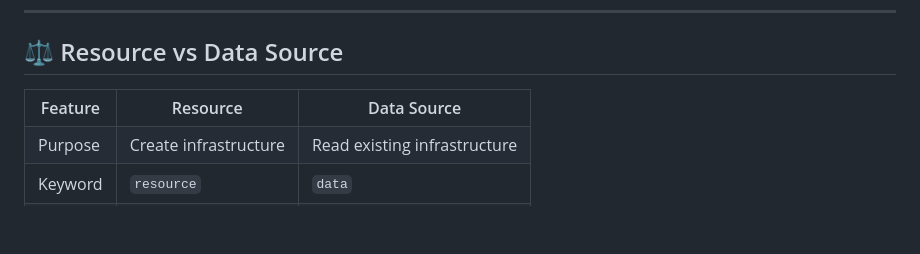
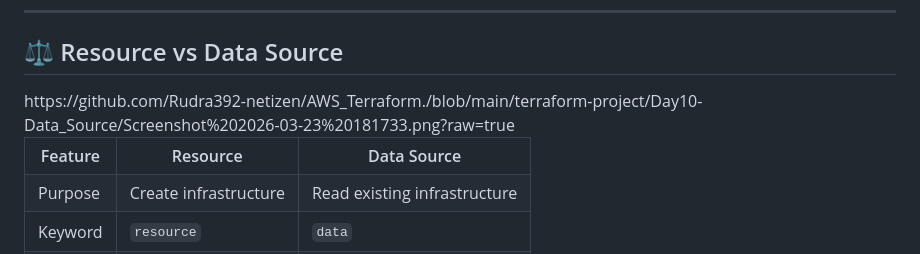
Before and after one commit to Rudra392-netizen/AWS_Terraform., a Markdown page: terraform-project/Day10-Data_Source/readme.md, the part around the change. Drawn GitHub-style; blank space fills up the shorter version.

```diff
--- a/terraform-project/Day10-Data_Source/readme.md
+++ b/terraform-project/Day10-Data_Source/readme.md
@@ -31,6 +31,7 @@ from a cloud provider like AWS instead of creating new resources.
     <th>Data Source</th>
   </tr>
   <tr>
+    https://github.com/Rudra392-netizen/AWS_Terraform./blob/main/terraform-project/Day10-Data_Source/Screenshot%202026-03-23%20181733.png?raw=true
     <td>Purpose</td>
     <td>Create infrastructure</td>
     <td>Read existing infrastructure</td>
```
